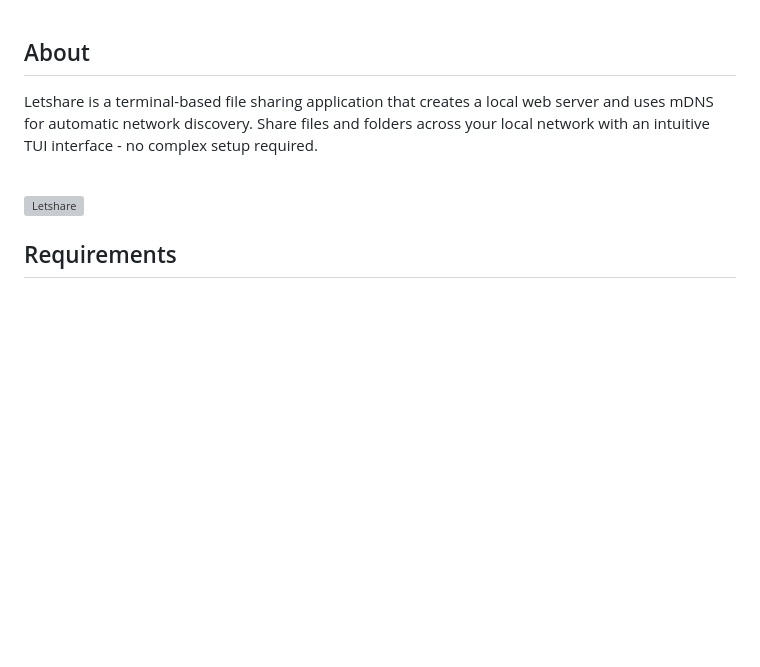
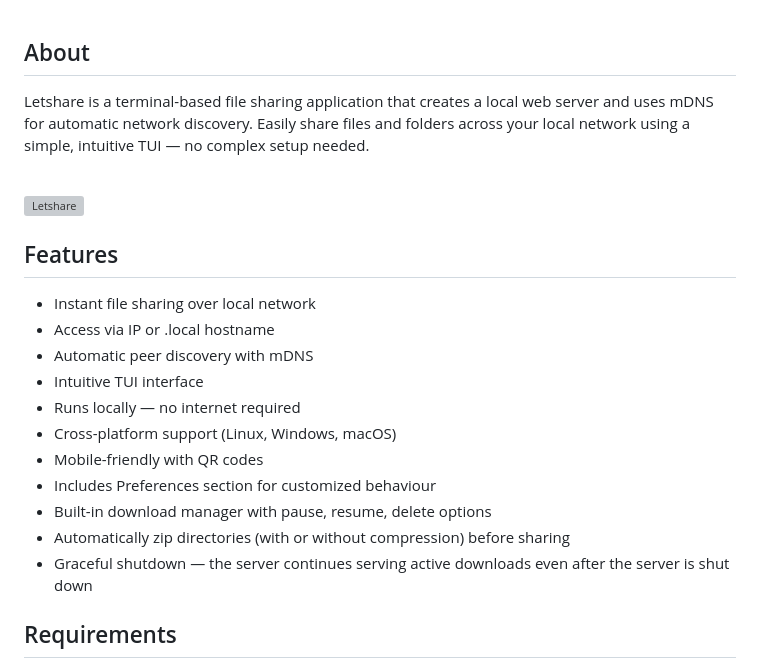
Before and after one commit to MuhamedUsman/letshare, a Markdown page: README.md, the part around the change. Rendered like a GitHub page; blank space fills up the shorter version; grey boxes are pictures that could not be loaded.

```diff
--- a/README.md
+++ b/README.md
@@ -6,10 +6,23 @@
 </div><br>
 
 ## About
-Letshare is a terminal-based file sharing application that creates a local web server and uses mDNS for automatic network discovery. Share files and folders across your local network with an intuitive TUI interface - no complex setup required.
+Letshare is a terminal-based file sharing application that creates a local web server and uses mDNS for automatic network discovery. Easily share files and folders across your local network using a simple, intuitive TUI — no complex setup needed.
 <br><br>
 
 ![Letshare](https://github.com/user-attachments/assets/153408e9-a0f9-4e9a-ba76-7ffb2948102b)
+
+## Features
+- Instant file sharing over local network
+- Access via IP or .local hostname
+- Automatic peer discovery with mDNS
+- Intuitive TUI interface
+- Runs locally — no internet required
+- Cross-platform support (Linux, Windows, macOS)
+- Mobile-friendly with QR codes
+- Includes Preferences section for customized behaviour
+- Built-in download manager with pause, resume, delete options
+- Automatically zip directories (with or without compression) before sharing
+- Graceful shutdown — the server continues serving active downloads even after the server is shut down
 
 ## Requirements
 - **Administrator/Root privileges** (required to bind to port `80`)
```
